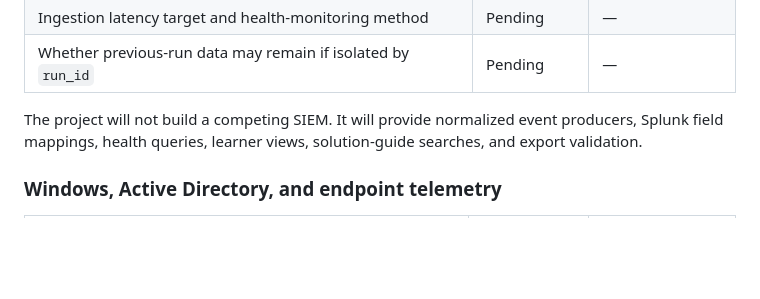
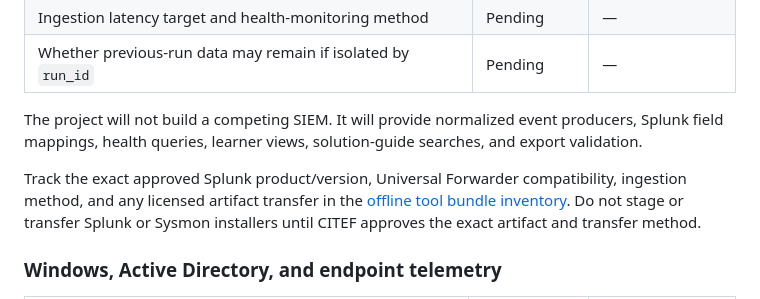
Before and after one commit to Netstrike-development-team/NetStrike_Capstone_17, a Markdown page: docs/exercise-design/06-citef-requirements-and-approval.md, the part around the change. GitHub-like rendering; blank space fills up the shorter version.

```diff
--- a/docs/exercise-design/06-citef-requirements-and-approval.md
+++ b/docs/exercise-design/06-citef-requirements-and-approval.md
@@ -152,6 +152,12 @@ The project will not build a competing SIEM. It will provide normalized event
 producers, Splunk field mappings, health queries, learner views, solution-guide
 searches, and export validation.
 
+Track the exact approved Splunk product/version, Universal Forwarder
+compatibility, ingestion method, and any licensed artifact transfer in the
+[offline tool bundle inventory](07-offline-tool-bundle-inventory.md). Do not
+stage or transfer Splunk or Sysmon installers until CITEF approves the exact
+artifact and transfer method.
+
 ### Windows, Active Directory, and endpoint telemetry
 
 | Question | CITEF answer | Evidence/owner |
```
Also changed, not shown: docs/exercise-design/07-offline-tool-bundle-inventory.md (added, +161 -0 lines), docs/exercise-design/README.md (+1 -0 lines).
